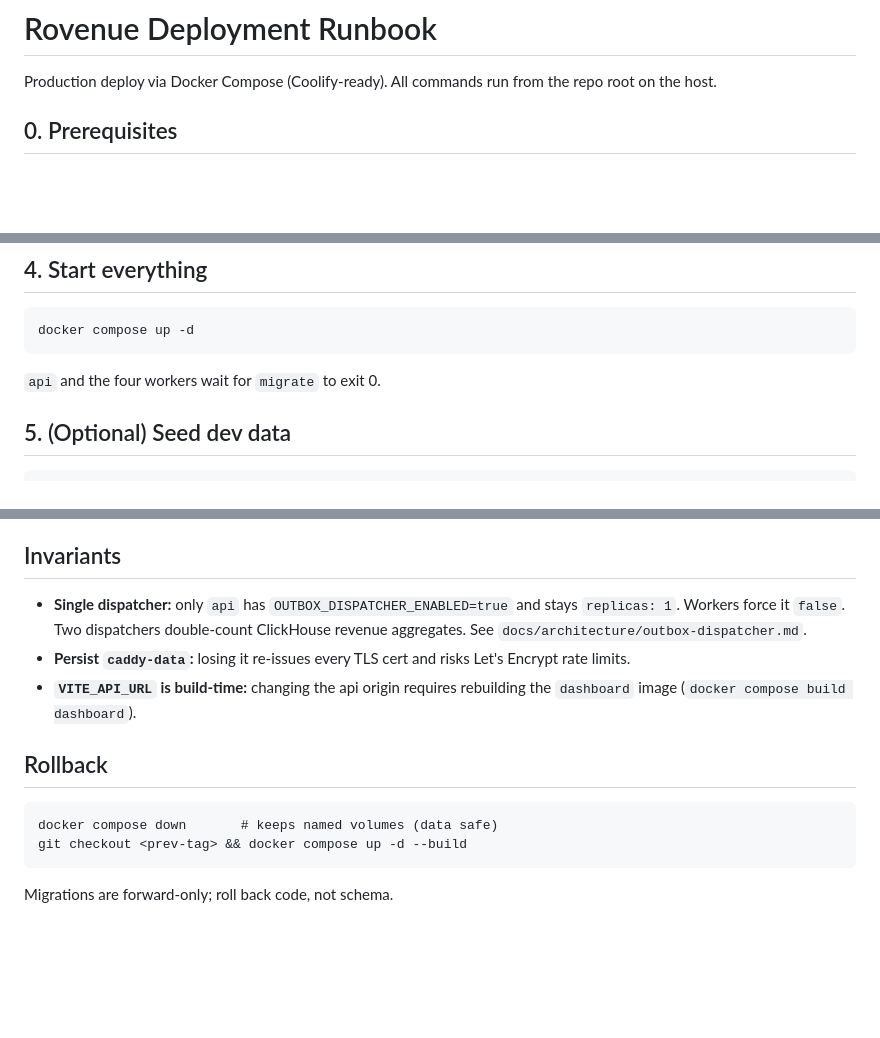
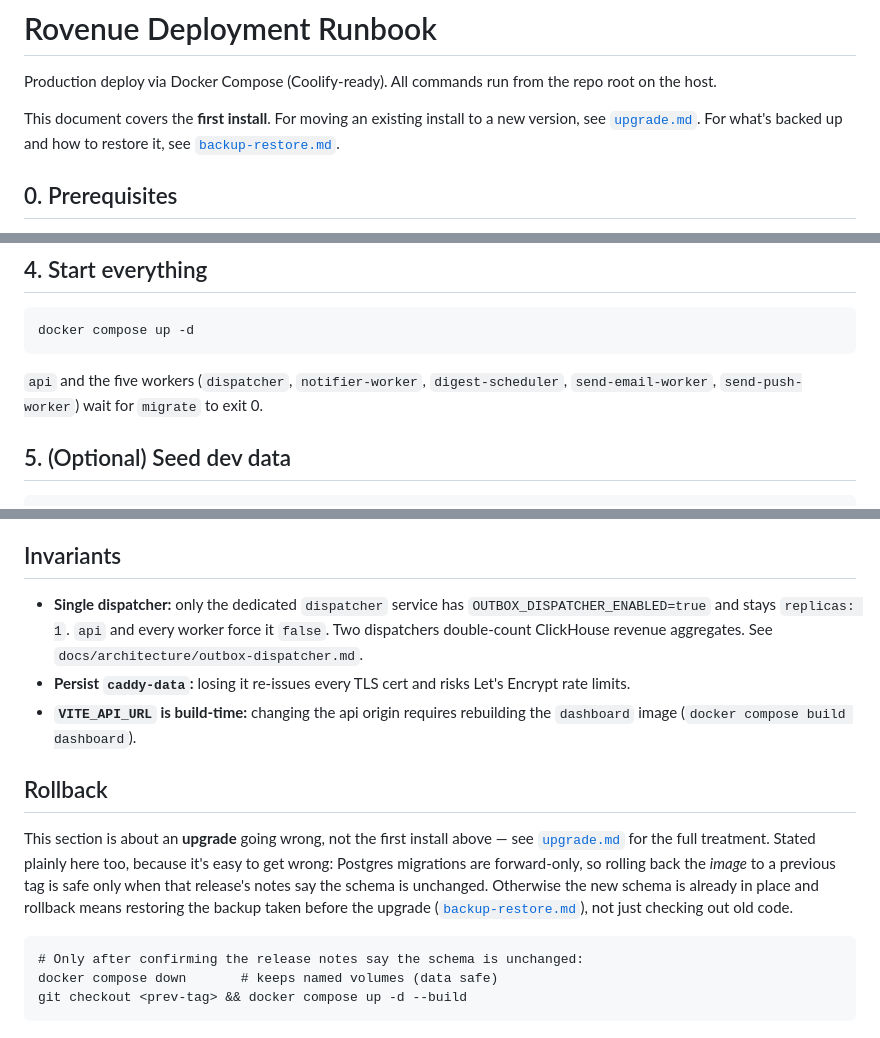
Before and after one commit to broverse/rovenue, a Markdown page: docs/operations/deployment.md, 3 parts joined by grey strips. Drawn GitHub-style; blank space fills up the shorter version.

```diff
--- a/docs/operations/deployment.md
+++ b/docs/operations/deployment.md
@@ -2,6 +2,10 @@
 
 Production deploy via Docker Compose (Coolify-ready). All commands run
 from the repo root on the host.
+
+This document covers the **first install**. For moving an existing install
+to a new version, see [`upgrade.md`](./upgrade.md). For what's backed up
+and how to restore it, see [`backup-restore.md`](./backup-restore.md).
 
 ## 0. Prerequisites
 - Docker + Compose v2.
@@ -35,7 +39,9 @@ run it explicitly the first time:
 
 ## 4. Start everything
     docker compose up -d
-`api` and the four workers wait for `migrate` to exit 0.
+`api` and the five workers (`dispatcher`, `notifier-worker`,
+`digest-scheduler`, `send-email-worker`, `send-push-worker`) wait for
+`migrate` to exit 0.
 
 ## 5. (Optional) Seed dev data
     docker compose run --rm migrate pnpm --filter @rovenue/db seed
@@ -188,16 +194,27 @@ Caddy block matches the wrong hostname — see the file's own comments for what
 each header is for.
 
 ## Invariants
-- **Single dispatcher:** only `api` has `OUTBOX_DISPATCHER_ENABLED=true`
-  and stays `replicas: 1`. Workers force it `false`. Two dispatchers
-  double-count ClickHouse revenue aggregates.
-  See `docs/architecture/outbox-dispatcher.md`.
+- **Single dispatcher:** only the dedicated `dispatcher` service has
+  `OUTBOX_DISPATCHER_ENABLED=true` and stays `replicas: 1`. `api` and every
+  worker force it `false`. Two dispatchers double-count ClickHouse revenue
+  aggregates. See `docs/architecture/outbox-dispatcher.md`.
 - **Persist `caddy-data`:** losing it re-issues every TLS cert and risks
   Let's Encrypt rate limits.
 - **`VITE_API_URL` is build-time:** changing the api origin requires
   rebuilding the `dashboard` image (`docker compose build dashboard`).
 
 ## Rollback
+
+This section is about an **upgrade** going wrong, not the first install
+above — see [`upgrade.md`](./upgrade.md#10-rollback) for the full
+treatment. Stated plainly here too, because it's easy to get wrong:
+Postgres migrations are forward-only, so rolling back the *image* to a
+previous tag is safe only when that release's notes say the schema is
+unchanged. Otherwise the new schema is already in place and rollback means
+restoring the backup taken before the upgrade
+([`backup-restore.md`](./backup-restore.md)), not just checking out old
+code.
+
+    # Only after confirming the release notes say the schema is unchanged:
     docker compose down       # keeps named volumes (data safe)
     git checkout <prev-tag> && docker compose up -d --build
-Migrations are forward-only; roll back code, not schema.
```
Also changed, not shown: docs/operations/upgrade.md (added, +265 -0 lines).
